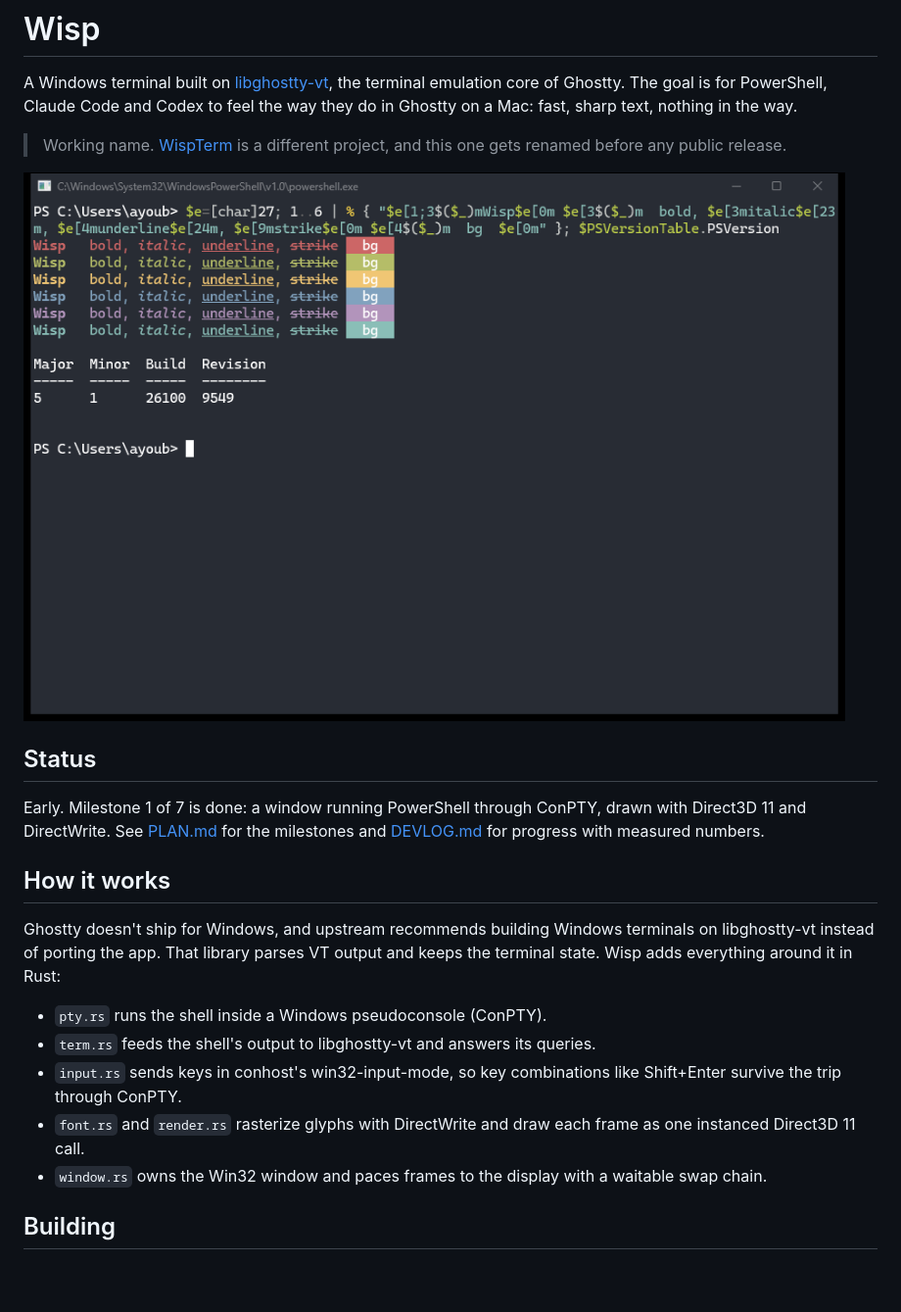
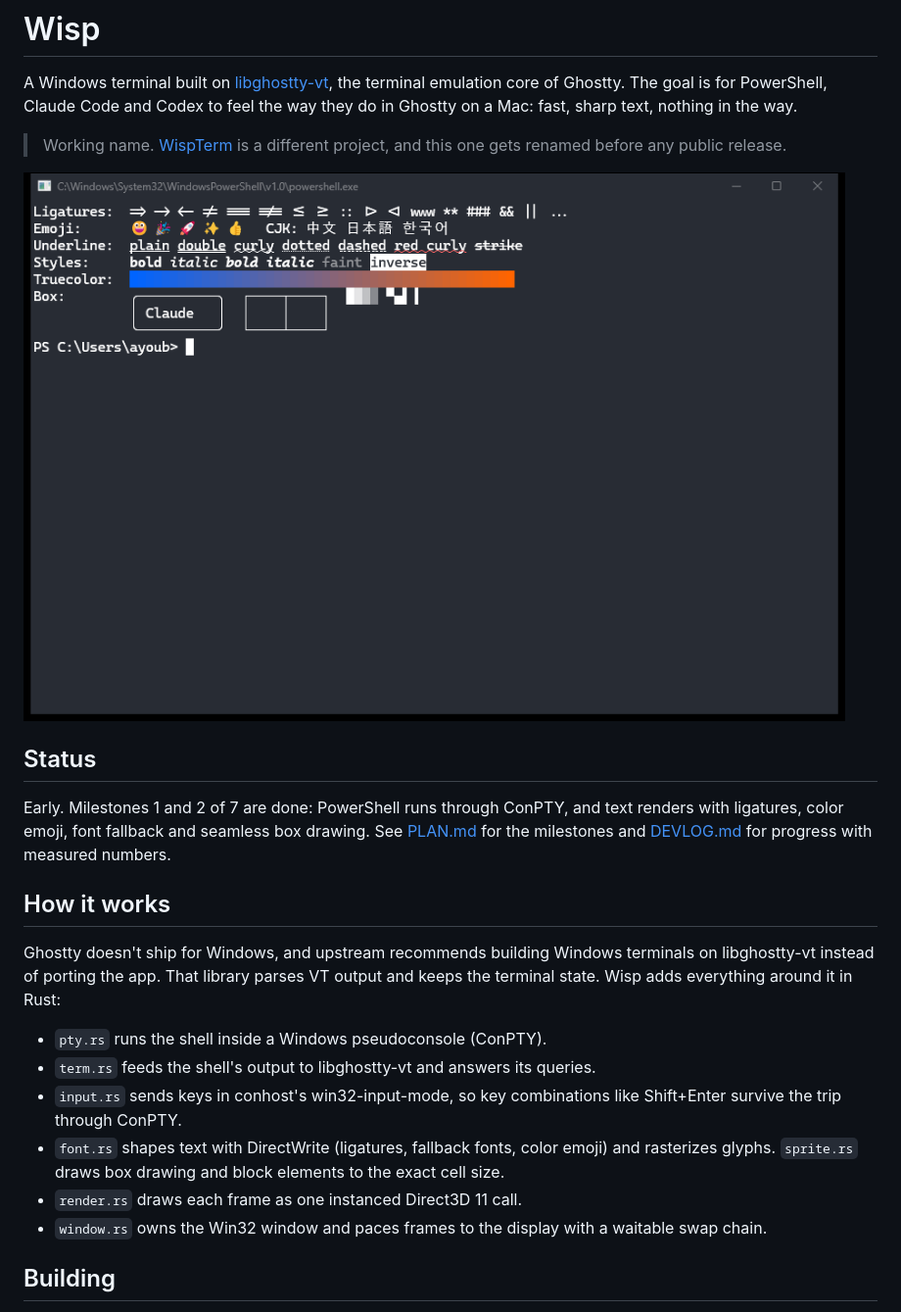
Before and after one commit to Boughzala-ayoub/wisp, a Markdown page: README.md, the part around the change. Shown at 98% size. Rendered like a GitHub page; pictures changed too: docs/devlog/m2-text.png (added); blank space fills up the shorter version.

```diff
--- a/README.md
+++ b/README.md
@@ -7,13 +7,13 @@ in Ghostty on a Mac: fast, sharp text, nothing in the way.
 > Working name. [WispTerm](https://github.com/xuzhougeng/wispterm) is a different project, and this
 > one gets renamed before any public release.
 
-![Wisp running PowerShell](docs/devlog/m1-powershell.png)
+![Wisp rendering ligatures, emoji, CJK text, underline styles and box drawing](docs/devlog/m2-text.png)
 
 ## Status
 
-Early. Milestone 1 of 7 is done: a window running PowerShell through ConPTY, drawn with Direct3D 11
-and DirectWrite. See [PLAN.md](PLAN.md) for the milestones and [DEVLOG.md](DEVLOG.md) for progress
-with measured numbers.
+Early. Milestones 1 and 2 of 7 are done: PowerShell runs through ConPTY, and text renders with
+ligatures, color emoji, font fallback and seamless box drawing. See [PLAN.md](PLAN.md) for the
+milestones and [DEVLOG.md](DEVLOG.md) for progress with measured numbers.
 
 ## How it works
 
@@ -25,8 +25,9 @@ state. Wisp adds everything around it in Rust:
 - `term.rs` feeds the shell's output to libghostty-vt and answers its queries.
 - `input.rs` sends keys in conhost's win32-input-mode, so key combinations like Shift+Enter
   survive the trip through ConPTY.
-- `font.rs` and `render.rs` rasterize glyphs with DirectWrite and draw each frame as one instanced
-  Direct3D 11 call.
+- `font.rs` shapes text with DirectWrite (ligatures, fallback fonts, color emoji) and rasterizes
+  glyphs. `sprite.rs` draws box drawing and block elements to the exact cell size.
+- `render.rs` draws each frame as one instanced Direct3D 11 call.
 - `window.rs` owns the Win32 window and paces frames to the display with a waitable swap chain.
 
 ## Building
```
Also changed, not shown: DEVLOG.md (+37 -0 lines), 9 other files.
